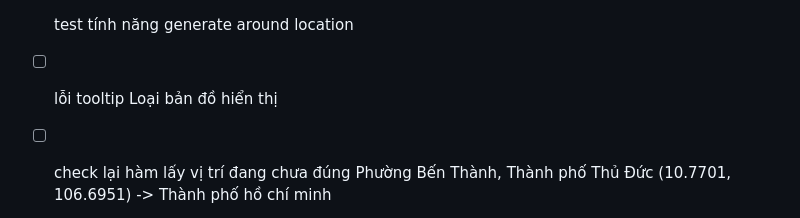
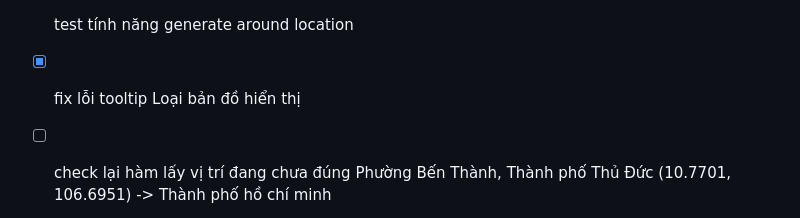
Before and after one commit to lucthienphong1120/StrAct-Z, a Markdown page: PLAN.md, the part around the change. GitHub-like rendering.

```diff
--- a/PLAN.md
+++ b/PLAN.md
@@ -260,5 +260,5 @@ Lưu ý: Mỗi khi thay đổi một logic cốt lõi nào đó (ví dụ: thay
 + [x] cấu hình nút (default enable) giới hạn khung giờ liên quan cho shedule -> mỗi schedule sẽ có khoảng thời gian tạo ra hoạt động trước đó tối đa 8h thay vì schedule nào cũng random full ngày (tất nhiên vẫn tuân thủ gloabal time bound và workhour, safe time, rest time) -> mục đích ngày có 2 schedule sẽ tạo 2 hoạt động 1 sáng sớm, 1 tối, còn giờ làm việc thì vẫn skip, tránh tạo 2 hoạt động vào cùng buổi sáng nhưng tối mới đồng bộ hoặc tương tự
 + [x] cho phép tùy chỉnh loại bản đồ (5 loại): CartoDB Dark Matter, OpenStreetMap Standard, CartoDB Voyager, CartoDB Positron, Esri World Imagery. Đồng bộ cấu hình vào DB và hỗ trợ override param khi gen hoạt động manual. Nâng version lên v2.7.0 (v2.7.0)
 + [ ] test tính năng generate around location
-+ [ ] lỗi tooltip Loại bản đồ hiển thị
++ [x] fix lỗi tooltip Loại bản đồ hiển thị
 + [ ] check lại hàm lấy vị trí đang chưa đúng Phường Bến Thành, Thành phố Thủ Đức (10.7701, 106.6951) -> Thành phố hồ chí minh
```
